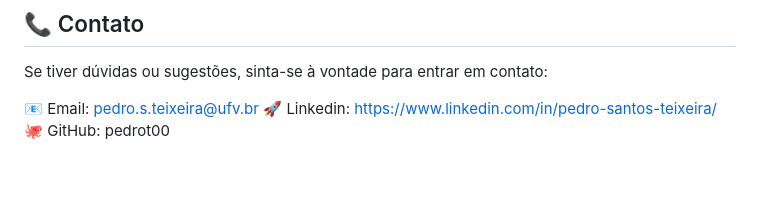
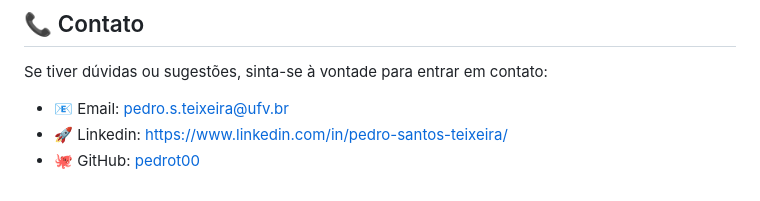
Before and after one commit to pedrot00/cientec-challenge-node, a Markdown page: README.md, the part around the change. Rendered like a GitHub page.

```diff
--- a/README.md
+++ b/README.md
@@ -123,6 +123,6 @@ Abra um Pull Request 📥
 ## 📞 Contato
 Se tiver dúvidas ou sugestões, sinta-se à vontade para entrar em contato:
 
-📧 Email: pedro.s.teixeira@ufv.br
-🚀 Linkedin: https://www.linkedin.com/in/pedro-santos-teixeira/
-🐙 GitHub: pedrot00
+- 📧 Email: pedro.s.teixeira@ufv.br
+- 🚀 Linkedin: https://www.linkedin.com/in/pedro-santos-teixeira/
+- 🐙 GitHub: [pedrot00 ](https://github.com/pedrot00)
```
